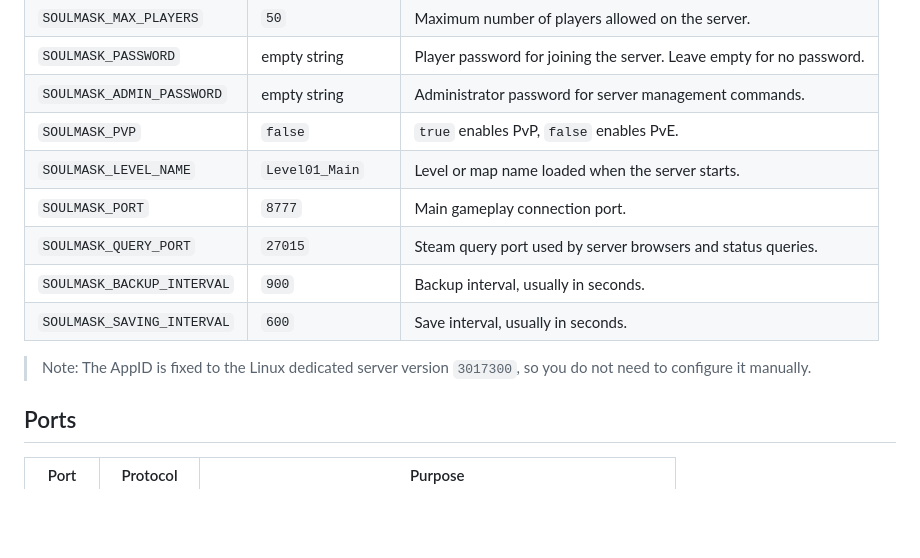
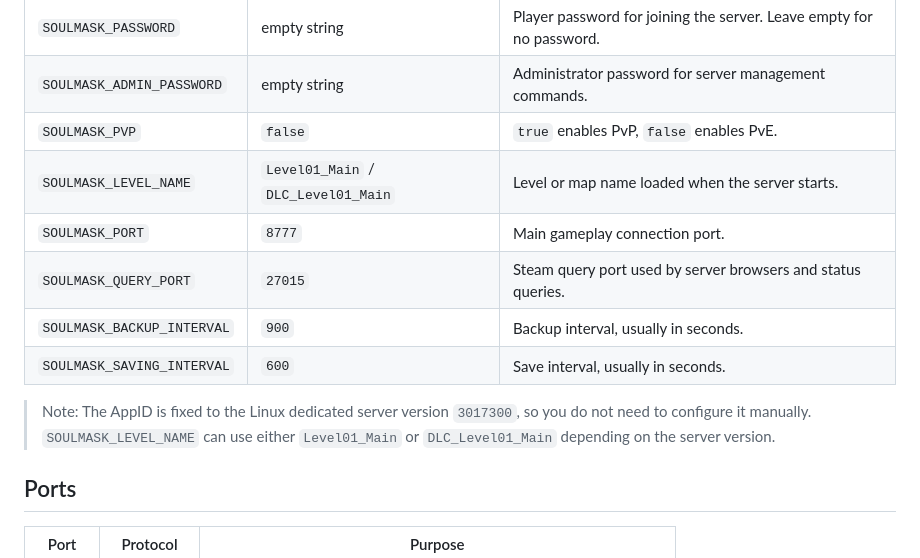
Before and after one commit to moontooth719096/soulmask-dedicated-server, a Markdown page: README.en.md, the part around the change. Drawn GitHub-style; blank space fills up the shorter version.

Commit message:
更新 README.md，新增 SOULMASK_LEVEL_NAME 支援 DLC 地圖名稱選擇

```diff
--- a/README.en.md
+++ b/README.en.md
@@ -37,13 +37,13 @@ docker run -d \
 | `SOULMASK_PASSWORD` | empty string | Player password for joining the server. Leave empty for no password. |
 | `SOULMASK_ADMIN_PASSWORD` | empty string | Administrator password for server management commands. |
 | `SOULMASK_PVP` | `false` | `true` enables PvP, `false` enables PvE. |
-| `SOULMASK_LEVEL_NAME` | `Level01_Main` | Level or map name loaded when the server starts. |
+| `SOULMASK_LEVEL_NAME` | `Level01_Main` / `DLC_Level01_Main` | Level or map name loaded when the server starts. |
 | `SOULMASK_PORT` | `8777` | Main gameplay connection port. |
 | `SOULMASK_QUERY_PORT` | `27015` | Steam query port used by server browsers and status queries. |
 | `SOULMASK_BACKUP_INTERVAL` | `900` | Backup interval, usually in seconds. |
 | `SOULMASK_SAVING_INTERVAL` | `600` | Save interval, usually in seconds. |
 
-> Note: The AppID is fixed to the Linux dedicated server version `3017300`, so you do not need to configure it manually.
+> Note: The AppID is fixed to the Linux dedicated server version `3017300`, so you do not need to configure it manually. `SOULMASK_LEVEL_NAME` can use either `Level01_Main` or `DLC_Level01_Main` depending on the server version.
 
 ## Ports
 
```
Also changed, not shown: README.md (+2 -2 lines).
